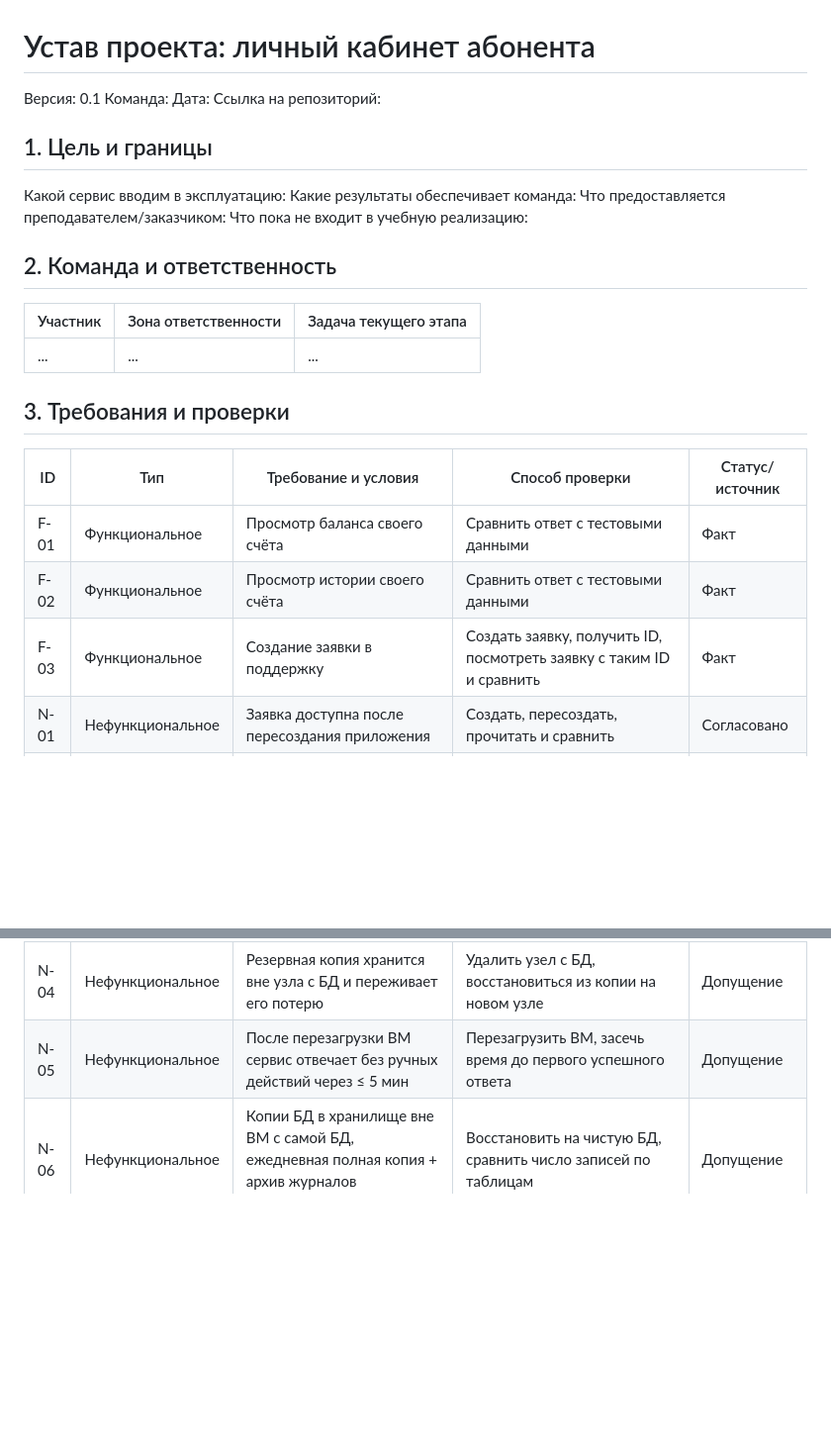
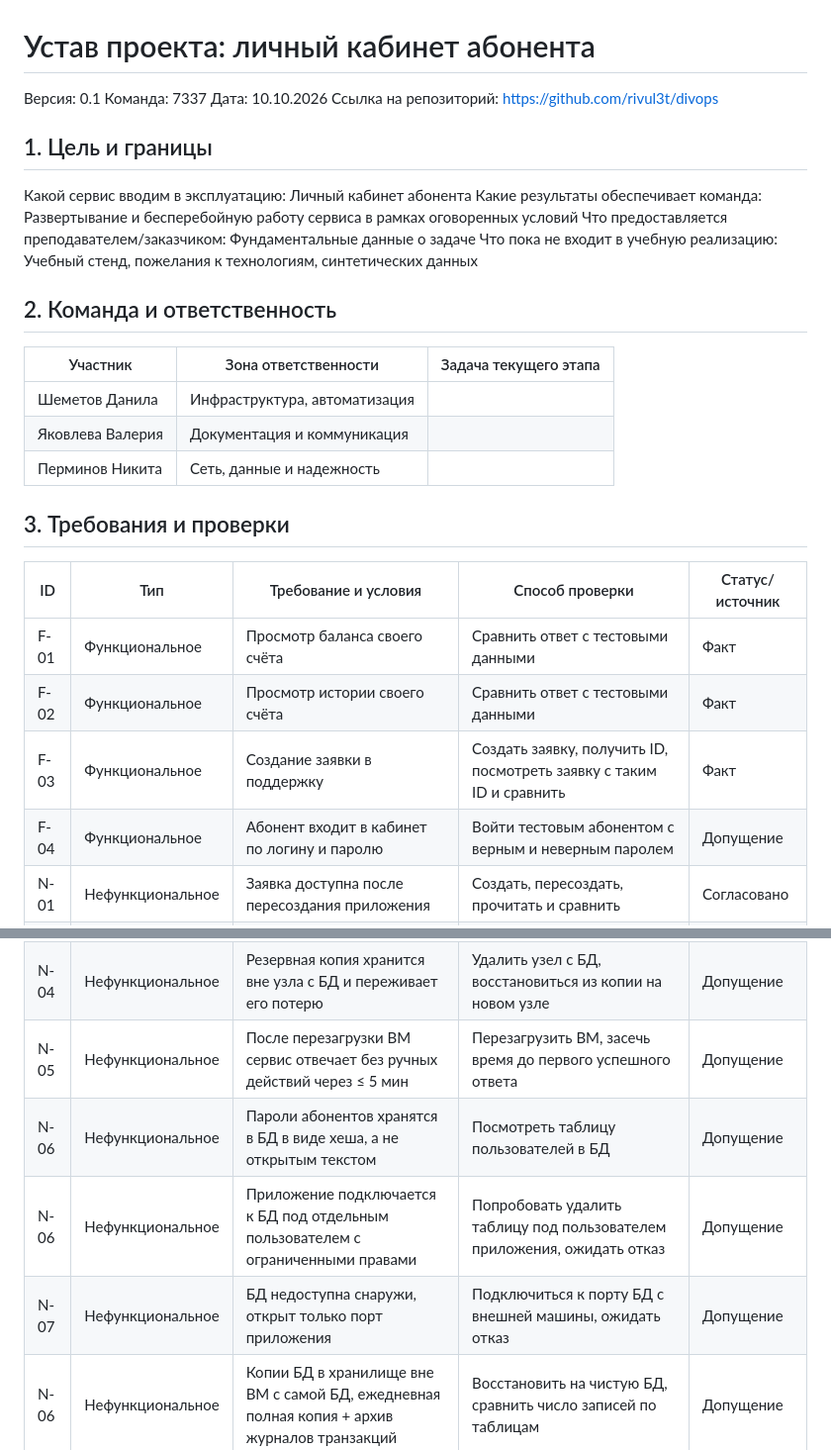
Before and after one commit to rivul3t/divops, a Markdown page: README.md, 2 parts joined by grey strips. Shown at 99% size. Drawn GitHub-style; blank space fills up the shorter version.

Commit message:
1,2 added, fix 3

```diff
--- a/README.md
+++ b/README.md
@@ -1,22 +1,25 @@
 # Устав проекта: личный кабинет абонента
 
 Версия: 0.1
-Команда:
-Дата:
-Ссылка на репозиторий:
+Команда: 7337
+Дата: 10.10.2026
+Ссылка на репозиторий: https://github.com/rivul3t/divops
 
 ## 1. Цель и границы
 
-Какой сервис вводим в эксплуатацию:
-Какие результаты обеспечивает команда:
-Что предоставляется преподавателем/заказчиком:
-Что пока не входит в учебную реализацию:
+Какой сервис вводим в эксплуатацию: Личный кабинет абонента
+Какие результаты обеспечивает команда: Развертывание и бесперебойную работу сервиса в рамках оговоренных условий
+Что предоставляется преподавателем/заказчиком: Фундаментальные данные о задаче
+Что пока не входит в учебную реализацию: Учебный стенд, пожелания к технологиям, синтетических данных
 
 ## 2. Команда и ответственность
 
 | Участник | Зона ответственности | Задача текущего этапа |
 |---|---|---|
-| ... | ... | ... |
+| Шеметов Данила | Инфраструктура, автоматизация |  |
+| Яковлева Валерия | Документация и коммуникация |  |
+| Перминов Никита | Сеть, данные и надежность |  |
+
 
 ## 3. Требования и проверки
 
@@ -25,11 +28,15 @@
 | F-01 | Функциональное | Просмотр баланса своего счёта | Сравнить ответ с тестовыми данными | Факт |
 | F-02 | Функциональное | Просмотр истории своего счёта | Сравнить ответ с тестовыми данными | Факт |
 | F-03 | Функциональное | Создание заявки в поддержку | Создать заявку, получить ID, посмотреть заявку с таким ID и сравнить | Факт |
+| F-04 | Функциональное | Абонент входит в кабинет по логину и паролю | Войти тестовым абонентом с верным и неверным паролем | Допущение |
 | N-01 | Нефункциональное | Заявка доступна после пересоздания приложения | Создать, пересоздать, прочитать и сравнить | Согласовано |
 | N-02 | Нефункциональное | Получение баланса через API: p95 <= 500 мс при 0,67 RPS | Нагрузочный тест | Допущение |
 | N-03 | Нефункциональное | При потере узла с БД RTO < 30 мин, RPO < 1 ч | Зафиксировать время последней копии, отказа и проверенного восстановления, сравнить с порогами | Допущение |
 | N-04 | Нефункциональное | Резервная копия хранится вне узла с БД и переживает его потерю | Удалить узел с БД, восстановиться из копии на новом узле | Допущение |
 | N-05 | Нефункциональное | После перезагрузки ВМ сервис отвечает без ручных действий через ≤ 5 мин | Перезагрузить ВМ, засечь время до первого успешного ответа | Допущение |
+| N-06 | Нефункциональное | Пароли абонентов хранятся в БД в виде хеша, а не открытым текстом | Посмотреть таблицу пользователей в БД | Допущение |
+| N-06 | Нефункциональное | Приложение подключается к БД под отдельным пользователем с ограниченными правами | Попробовать удалить таблицу под пользователем приложения, ожидать отказ | Допущение |
+| N-07 | Нефункциональное | БД недоступна снаружи, открыт только порт приложения | Подключиться к порту БД с внешней машины, ожидать отказ | Допущение |
 | N-06 | Нефункциональное | Копии БД в хранилище вне ВМ с самой БД, ежедневная полная копия + архив журналов транзакций | Восстановить на чистую БД, сравнить число записей по таблицам | Допущение |
 | O-01 | Ограничение | Условный бюджет 4 vCPU, 8 ГБ RAM, 60 ГБ | Сравнить потребление после теста | Допущение |
 
```
